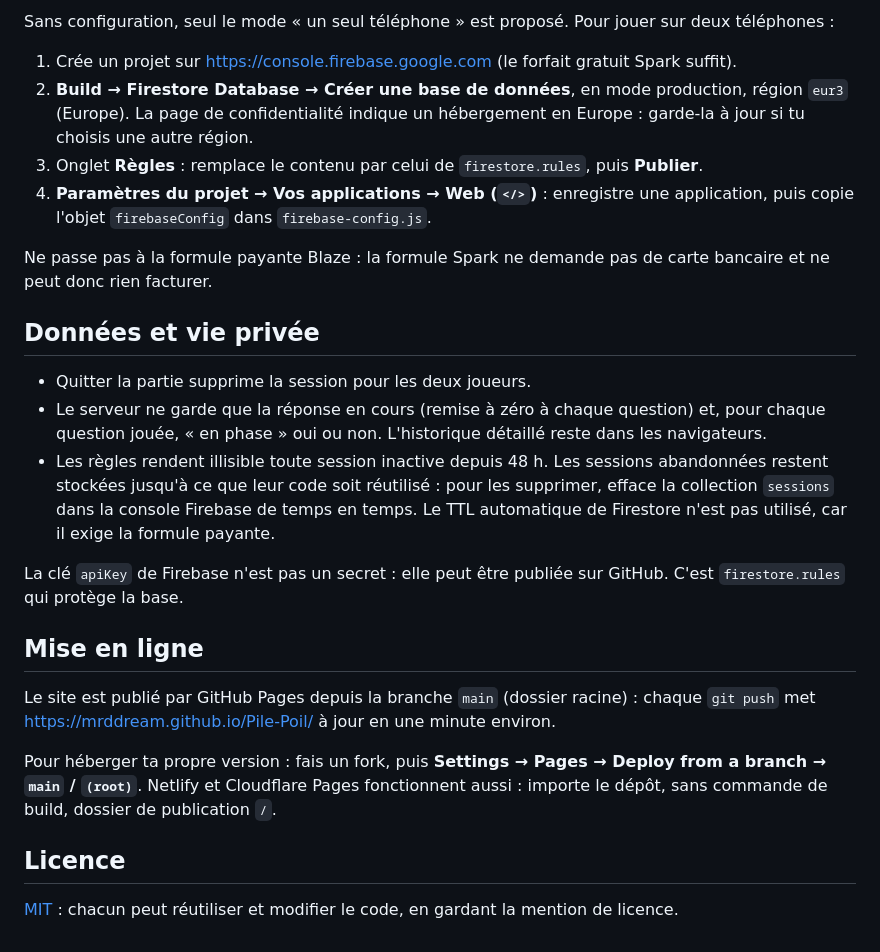
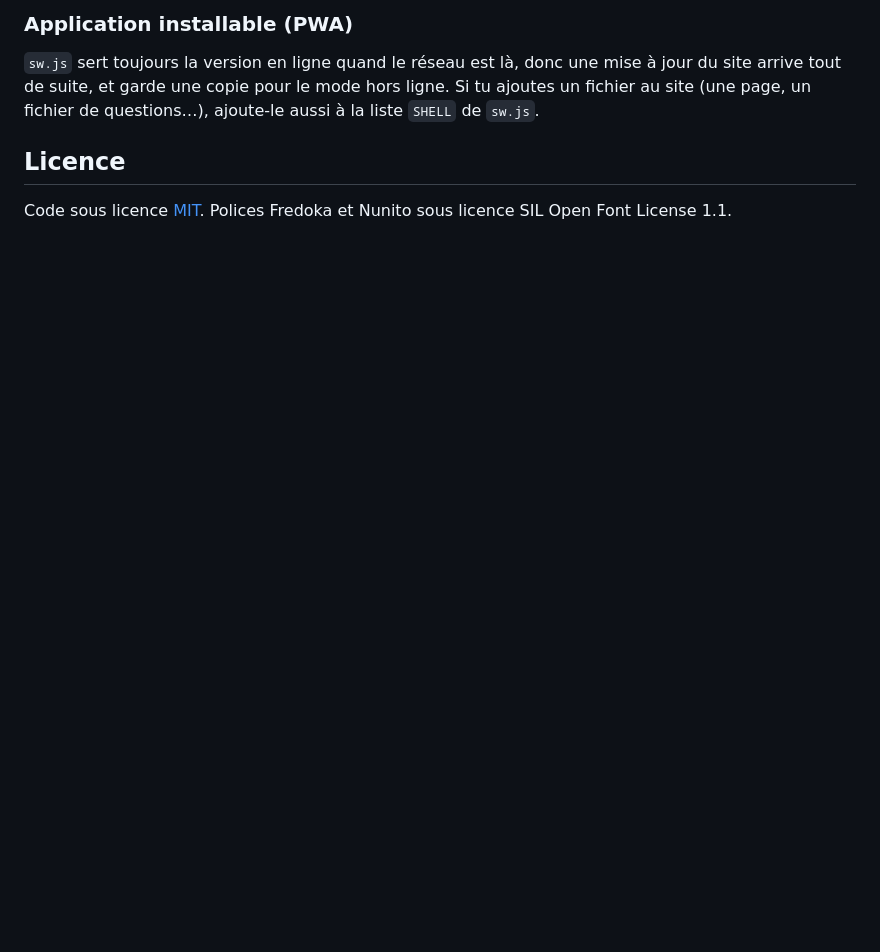
Before and after one commit to MrDDream/Pile-Poil, a Markdown page: README.md, the part around one of its changes. Rendered like a GitHub page; blank space fills up the shorter version.

```diff
--- a/README.md
+++ b/README.md
@@ -70,27 +123,8 @@ Puis ouvre http://localhost:8000.
 
-Sans configuration, seul le mode « un seul téléphone » est proposé. Pour jouer sur deux téléphones :
+### Application installable (PWA)
 
-1. Crée un projet sur https://console.firebase.google.com (le forfait gratuit Spark suffit).
-2. **Build → Firestore Database → Créer une base de données**, en mode production, région `eur3` (Europe). La page de confidentialité indique un hébergement en Europe : garde-la à jour si tu choisis une autre région.
-3. Onglet **Règles** : remplace le contenu par celui de `firestore.rules`, puis **Publier**.
-4. **Paramètres du projet → Vos applications → Web (`</>`)** : enregistre une application, puis copie l'objet `firebaseConfig` dans `firebase-config.js`.
-
-Ne passe pas à la formule payante Blaze : la formule Spark ne demande pas de carte bancaire et ne peut donc rien facturer.
-
-## Données et vie privée
-
-- Quitter la partie supprime la session pour les deux joueurs.
-- Le serveur ne garde que la réponse en cours (remise à zéro à chaque question) et, pour chaque question jouée, « en phase » oui ou non. L'historique détaillé reste dans les navigateurs.
-- Les règles rendent illisible toute session inactive depuis 48 h. Les sessions abandonnées restent stockées jusqu'à ce que leur code soit réutilisé : pour les supprimer, efface la collection `sessions` dans la console Firebase de temps en temps. Le TTL automatique de Firestore n'est pas utilisé, car il exige la formule payante.
-
-La clé `apiKey` de Firebase n'est pas un secret : elle peut être publiée sur GitHub. C'est `firestore.rules` qui protège la base.
-
-## Mise en ligne
-
-Le site est publié par GitHub Pages depuis la branche `main` (dossier racine) : chaque `git push` met https://mrddream.github.io/Pile-Poil/ à jour en une minute environ.
-
-Pour héberger ta propre version : fais un fork, puis **Settings → Pages → Deploy from a branch → `main` / `(root)`**. Netlify et Cloudflare Pages fonctionnent aussi : importe le dépôt, sans commande de build, dossier de publication `/`.
+`sw.js` sert toujours la version en ligne quand le réseau est là, donc une mise à jour du site arrive tout de suite, et garde une copie pour le mode hors ligne. Si tu ajoutes un fichier au site (une page, un fichier de questions…), ajoute-le aussi à la liste `SHELL` de `sw.js`.
 
 ## Licence
 
-[MIT](LICENSE) : chacun peut réutiliser et modifier le code, en gardant la mention de licence.
+Code sous licence [MIT](LICENSE). Polices Fredoka et Nunito sous licence SIL Open Font License 1.1.
```
Also changed, not shown: other parts of README.md (+90 -37 lines), docs/accueil.png (added), docs/nouvelle-partie.png (added), docs/reponses.png (added), 3 other files.
